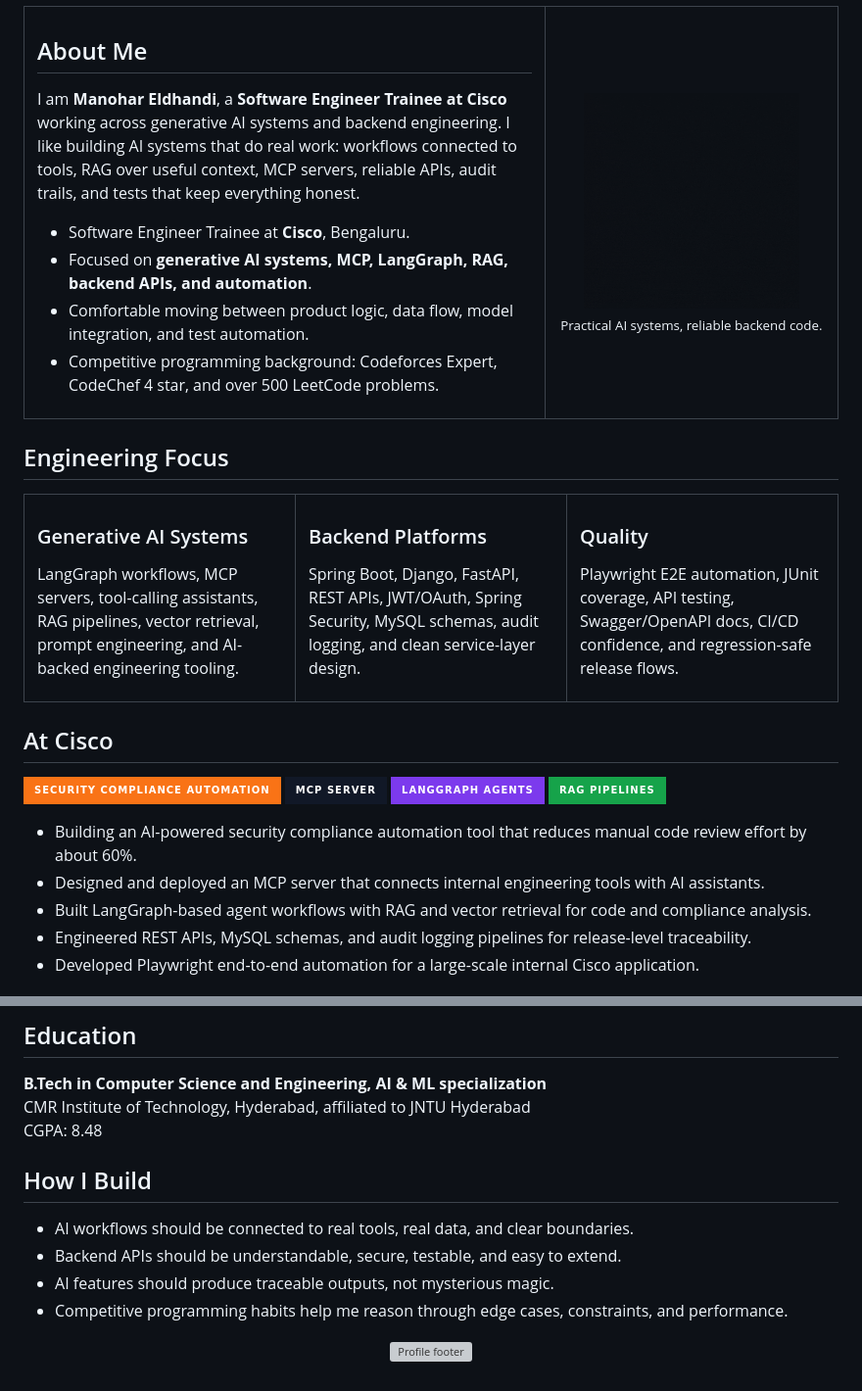
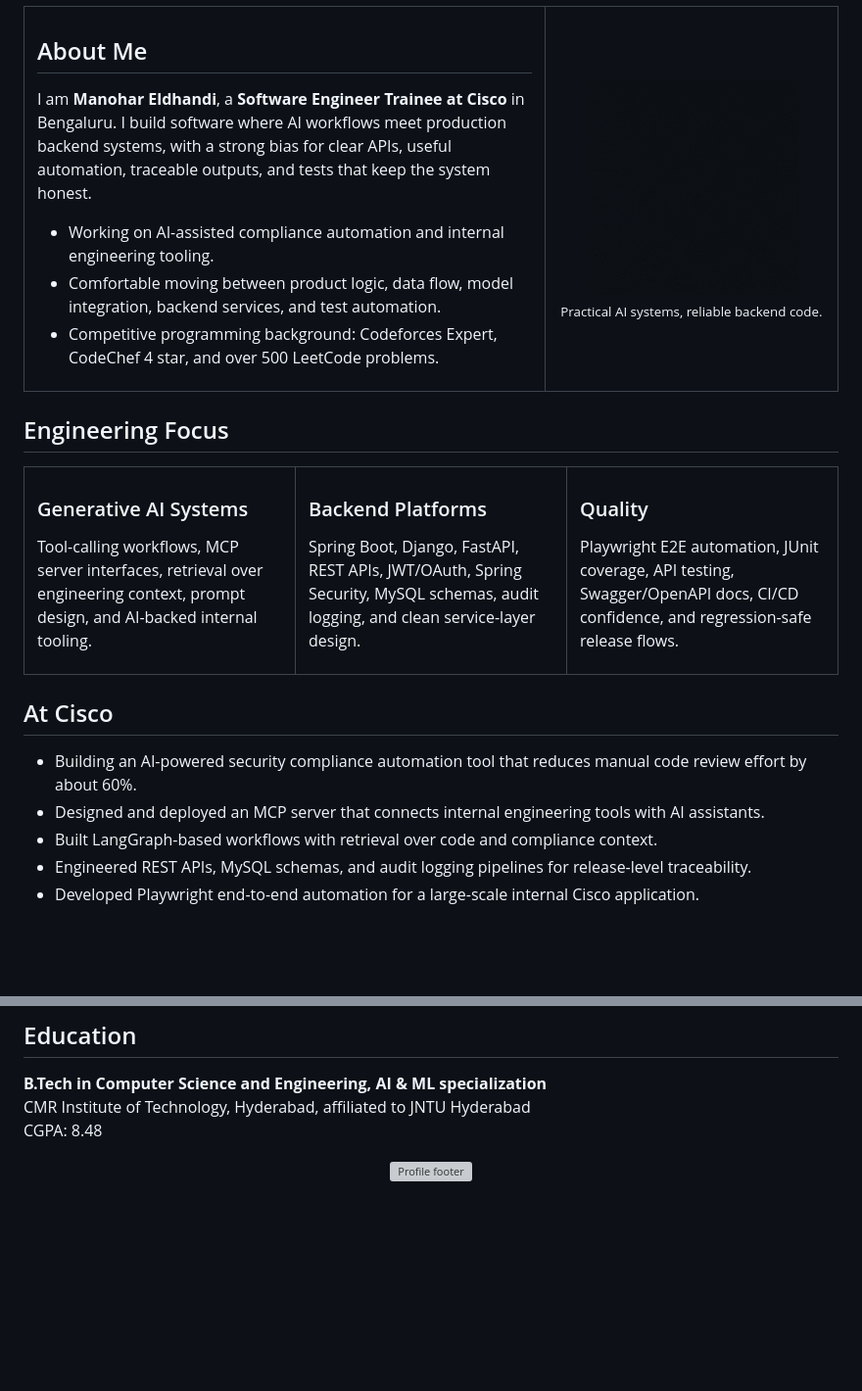
Before and after one commit to ManoharEldhandi/ManoharEldhandi, a Markdown page: README.md, 2 parts joined by grey strips. Shown at 98% size. Rendered like a GitHub page; pictures changed too: assets/eat-sleep-code-repeat.gif; badges without logos; blank space fills up the shorter version; grey boxes are pictures that could not be loaded.

```diff
--- a/README.md
+++ b/README.md
@@ -26,14 +20,13 @@
     <td width="64%" valign="top">
       <h2>About Me</h2>
       <p>
-        I am <strong>Manohar Eldhandi</strong>, a <strong>Software Engineer Trainee at Cisco</strong> working across generative AI systems and backend engineering.
-        I like building AI systems that do real work: workflows connected to tools, RAG over useful context,
-        MCP servers, reliable APIs, audit trails, and tests that keep everything honest.
+        I am <strong>Manohar Eldhandi</strong>, a <strong>Software Engineer Trainee at Cisco</strong> in Bengaluru.
+        I build software where AI workflows meet production backend systems, with a strong bias for clear APIs,
+        useful automation, traceable outputs, and tests that keep the system honest.
       </p>
       <ul>
-        <li>Software Engineer Trainee at <strong>Cisco</strong>, Bengaluru.</li>
-        <li>Focused on <strong>generative AI systems, MCP, LangGraph, RAG, backend APIs, and automation</strong>.</li>
-        <li>Comfortable moving between product logic, data flow, model integration, and test automation.</li>
+        <li>Working on AI-assisted compliance automation and internal engineering tooling.</li>
+        <li>Comfortable moving between product logic, data flow, model integration, backend services, and test automation.</li>
         <li>Competitive programming background: Codeforces Expert, CodeChef 4 star, and over 500 LeetCode problems.</li>
       </ul>
     </td>
@@ -50,7 +43,7 @@
   <tr>
     <td width="33%" valign="top">
       <h3>Generative AI Systems</h3>
-      <p>LangGraph workflows, MCP servers, tool-calling assistants, RAG pipelines, vector retrieval, prompt engineering, and AI-backed engineering tooling.</p>
+      <p>Tool-calling workflows, MCP server interfaces, retrieval over engineering context, prompt design, and AI-backed internal tooling.</p>
     </td>
     <td width="33%" valign="top">
       <h3>Backend Platforms</h3>
@@ -65,16 +58,9 @@
 
 ## At Cisco
 
-<p>
-  <img src="https://img.shields.io/badge/Security%20Compliance%20Automation-F97316?style=for-the-badge&amp;logo=cisco&amp;logoColor=white" alt="Security compliance automation" />
-  <img src="https://img.shields.io/badge/MCP%20Server-111827?style=for-the-badge" alt="MCP server" />
-  <img src="https://img.shields.io/badge/LangGraph%20Agents-7C3AED?style=for-the-badge" alt="LangGraph agents" />
-  <img src="https://img.shields.io/badge/RAG%20Pipelines-16A34A?style=for-the-badge" alt="RAG pipelines" />
-</p>
-
 - Building an AI-powered security compliance automation tool that reduces manual code review effort by about 60%.
 - Designed and deployed an MCP server that connects internal engineering tools with AI assistants.
-- Built LangGraph-based agent workflows with RAG and vector retrieval for code and compliance analysis.
+- Built LangGraph-based workflows with retrieval over code and compliance context.
 - Engineered REST APIs, MySQL schemas, and audit logging pipelines for release-level traceability.
 - Developed Playwright end-to-end automation for a large-scale internal Cisco application.
 
@@ -179,13 +165,6 @@
 CMR Institute of Technology, Hyderabad, affiliated to JNTU Hyderabad<br>
 CGPA: 8.48
 
-## How I Build
-
-- AI workflows should be connected to real tools, real data, and clear boundaries.
-- Backend APIs should be understandable, secure, testable, and easy to extend.
-- AI features should produce traceable outputs, not mysterious magic.
-- Competitive programming habits help me reason through edge cases, constraints, and performance.
-
 <p align="center">
   <img src="assets/profile-footer.svg" alt="Profile footer" />
 </p>
```
Also changed, not shown: other parts of README.md (+1 -7 lines), 2 other files.
